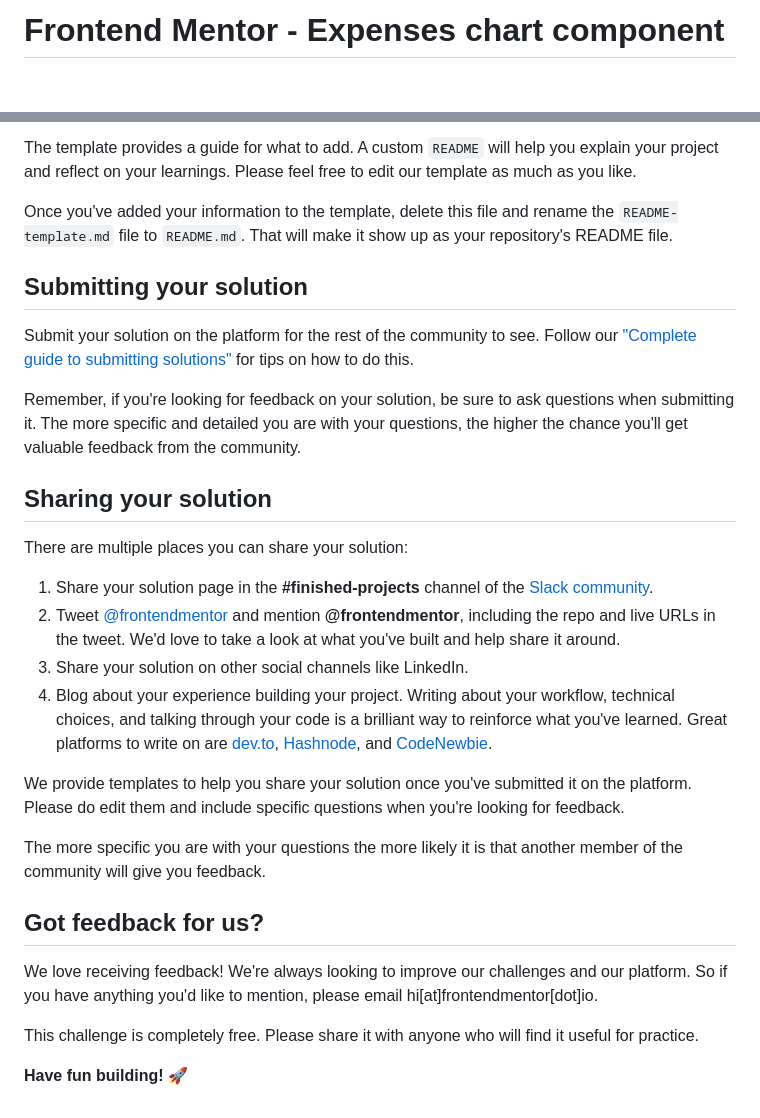
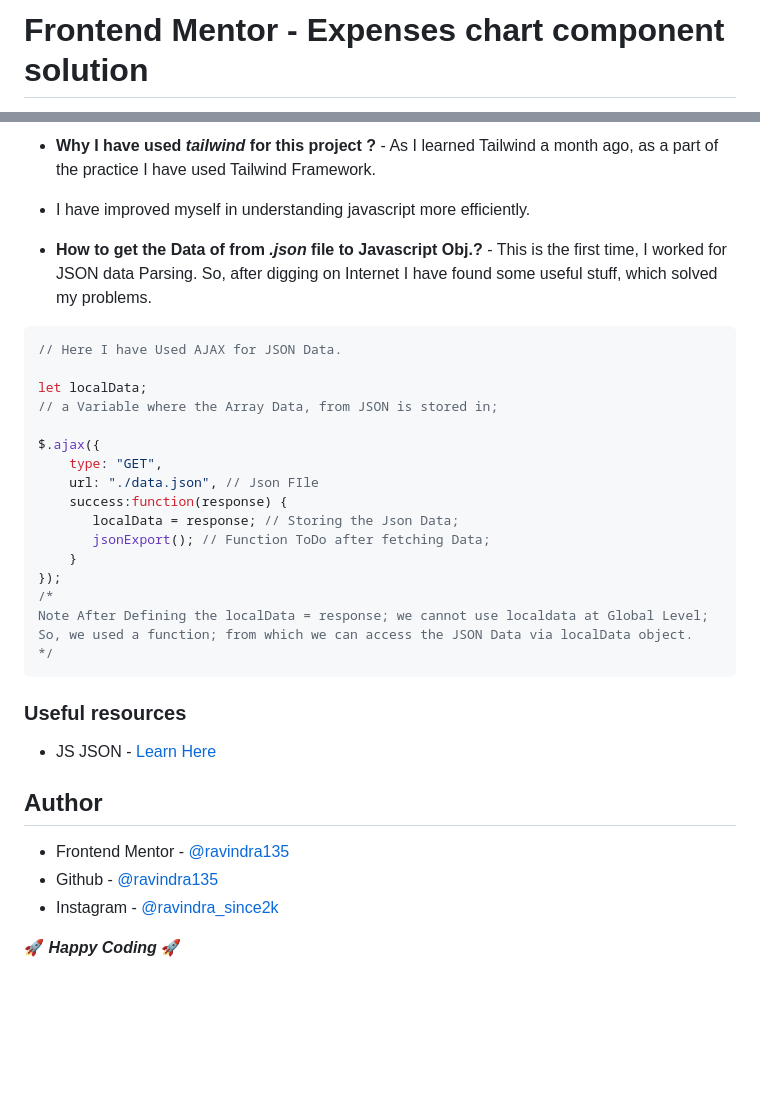
Before and after one commit to ravindra135/FrontendMentor-expenses-chart-component-main, a Markdown page: README.md, 2 parts joined by grey strips. Rendered like a GitHub page; blank space fills up the shorter version.

Commit message:
Added Tweaks, Ready To Submit

````diff
--- a/README.md
+++ b/README.md
@@ -1,2 +1,2 @@
-# Frontend Mentor - Expenses chart component
+# Frontend Mentor - Expenses chart component solution
 
@@ -67,31 +69,37 @@ We strongly recommend overwriting this `README.md` with a custom one. We've prov
 
-The template provides a guide for what to add. A custom `README` will help you explain your project and reflect on your learnings. Please feel free to edit our template as much as you like.
+- **Why I have used *tailwind* for this project ?** - As I learned Tailwind a month ago, as a part of the practice I have used Tailwind Framework.
 
-Once you've added your information to the template, delete this file and rename the `README-template.md` file to `README.md`. That will make it show up as your repository's README file.
+- I have improved myself in understanding javascript more efficiently.
 
-## Submitting your solution
+- **How to get the Data of from *.json* file to Javascript Obj.?** -  This is the first time, I worked for JSON data Parsing. So, after digging on Internet I have found some useful stuff, which solved my problems.
 
-Submit your solution on the platform for the rest of the community to see. Follow our ["Complete guide to submitting solutions"](https://medium.com/frontend-mentor/a-complete-guide-to-submitting-solutions-on-frontend-mentor-ac6384162248) for tips on how to do this.
+```js
+// Here I have Used AJAX for JSON Data.
 
-Remember, if you're looking for feedback on your solution, be sure to ask questions when submitting it. The more specific and detailed you are with your questions, the higher the chance you'll get valuable feedback from the community.
+let localData;
+// a Variable where the Array Data, from JSON is stored in;
 
-## Sharing your solution
+$.ajax({
+    type: "GET",
+    url: "./data.json", // Json FIle
+    success:function(response) {
+       localData = response; // Storing the Json Data;
+       jsonExport(); // Function ToDo after fetching Data;
+    }
+});
+/*
+Note After Defining the localData = response; we cannot use localdata at Global Level; So, we used a function; from which we can access the JSON Data via localData object.
+*/
+```
 
-There are multiple places you can share your solution:
+### Useful resources
 
-1. Share your solution page in the **#finished-projects** channel of the [Slack community](https://www.frontendmentor.io/slack).
-2. Tweet [@frontendmentor](https://twitter.com/frontendmentor) and mention **@frontendmentor**, including the repo and live URLs in the tweet. We'd love to take a look at what you've built and help share it around.
-3. Share your solution on other social channels like LinkedIn.
-4. Blog about your experience building your project. Writing about your workflow, technical choices, and talking through your code is a brilliant way to reinforce what you've learned. Great platforms to write on are [dev.to](https://dev.to/), [Hashnode](https://hashnode.com/), and [CodeNewbie](https://community.codenewbie.org/).
+- JS JSON  - [Learn Here](https://www.w3schools.com/js/js_json_intro.asp)
 
-We provide templates to help you share your solution once you've submitted it on the platform. Please do edit them and include specific questions when you're looking for feedback.
+## Author
 
-The more specific you are with your questions the more likely it is that another member of the community will give you feedback.
+- Frontend Mentor - [@ravindra135](https://www.frontendmentor.io/profile/ravindra135)
+- Github - [@ravindra135](https://github.com/ravindra135/)
+- Instagram - [@ravindra_since2k](https://www.instagram.com/ravindra_since2k/)
 
-## Got feedback for us?
-
-We love receiving feedback! We're always looking to improve our challenges and our platform. So if you have anything you'd like to mention, please email hi[at]frontendmentor[dot]io.
-
-This challenge is completely free. Please share it with anyone who will find it useful for practice.
-
-**Have fun building!** 🚀
+🚀 ***Happy Coding*** 🚀
````
Also changed, not shown: other parts of README.md (+40 -38 lines), images/activeStates.jpeg (added), images/desktopView.jpeg (added), images/mobileView.jpeg (added), images/tabletView.jpeg (added), 3 other files.
